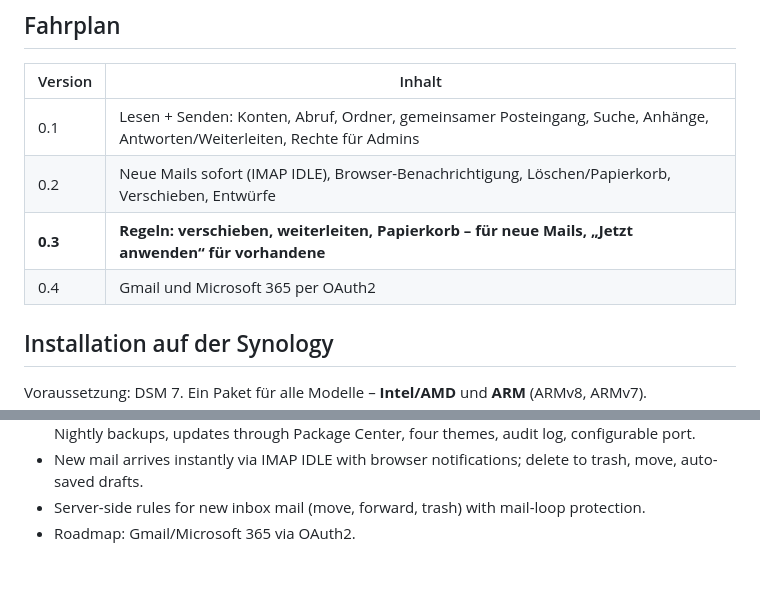
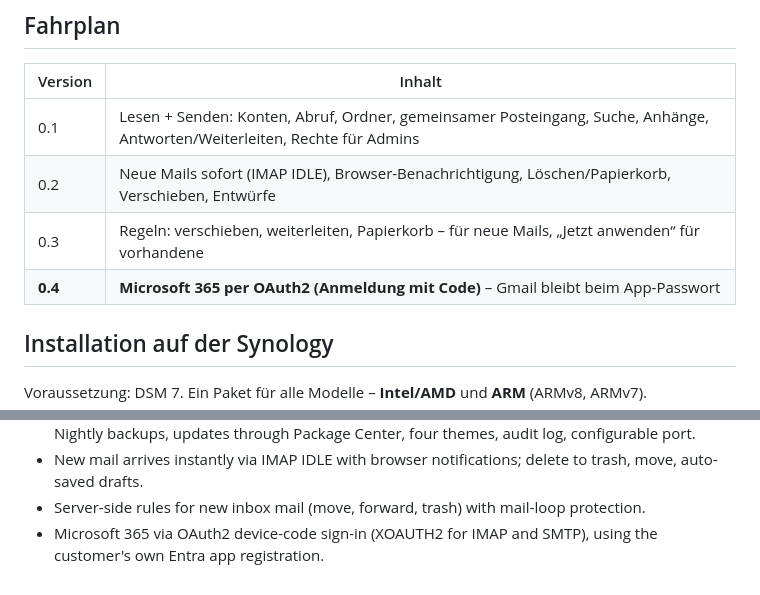
Before and after one commit to rinkelzz/postfach, a Markdown page: README.md, 2 parts joined by grey strips. Drawn GitHub-style.

```diff
--- a/README.md
+++ b/README.md
@@ -131,8 +153,8 @@ Mehr in [SECURITY.md](SECURITY.md).
 |---|---|
 | 0.1 | Lesen + Senden: Konten, Abruf, Ordner, gemeinsamer Posteingang, Suche, Anhänge, Antworten/Weiterleiten, Rechte für Admins |
 | 0.2 | Neue Mails sofort (IMAP IDLE), Browser-Benachrichtigung, Löschen/Papierkorb, Verschieben, Entwürfe |
-| **0.3** | **Regeln: verschieben, weiterleiten, Papierkorb – für neue Mails, „Jetzt anwenden“ für vorhandene** |
-| 0.4 | Gmail und Microsoft 365 per OAuth2 |
+| 0.3 | Regeln: verschieben, weiterleiten, Papierkorb – für neue Mails, „Jetzt anwenden“ für vorhandene |
+| **0.4** | **Microsoft 365 per OAuth2 (Anmeldung mit Code)** – Gmail bleibt beim App-Passwort |
 
 ## Installation auf der Synology
 
@@ -244,4 +266,4 @@ its own DSM window with single sign-on for DSM users. The user interface is Germ
   updates through Package Center, four themes, audit log, configurable port.
 - New mail arrives instantly via IMAP IDLE with browser notifications; delete to trash, move, auto-saved drafts.
 - Server-side rules for new inbox mail (move, forward, trash) with mail-loop protection.
-- Roadmap: Gmail/Microsoft 365 via OAuth2.
+- Microsoft 365 via OAuth2 device-code sign-in (XOAUTH2 for IMAP and SMTP), using the customer's own Entra app registration.
```
Also changed, not shown: other parts of README.md (+27 -5 lines), CHANGELOG.md (+19 -0 lines), SECURITY.md (+7 -0 lines), docs/screenshots/microsoft365.png (added), 16 other files.
